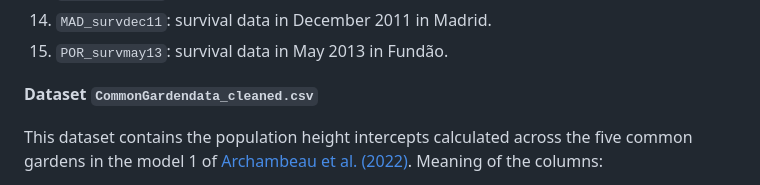
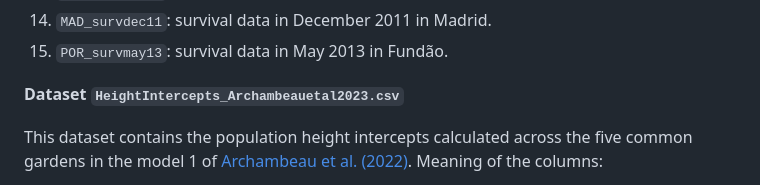
Before and after one commit to JulietteArchambeau/GOPredEvalPinpin, a Markdown page: README.md, the part around the change. Drawn GitHub-style.

Commit message:
correct typo readme DRYAD repo

```diff
--- a/README.md
+++ b/README.md
@@ -245,7 +245,7 @@ This dataset contains mortality and height data from five clonal common gardens.
   15. `POR_survmay13`: survival data in May 2013 in Fundão.
 
 
-**Dataset `CommonGardendata_cleaned.csv`**
+**Dataset `HeightIntercepts_Archambeauetal2023.csv`**
 
 This dataset contains the population height intercepts calculated across the five common gardens in the model 1 of [Archambeau et al. (2022)](https://www.journals.uchicago.edu/doi/10.1086/720619). Meaning of the columns:
 
```
